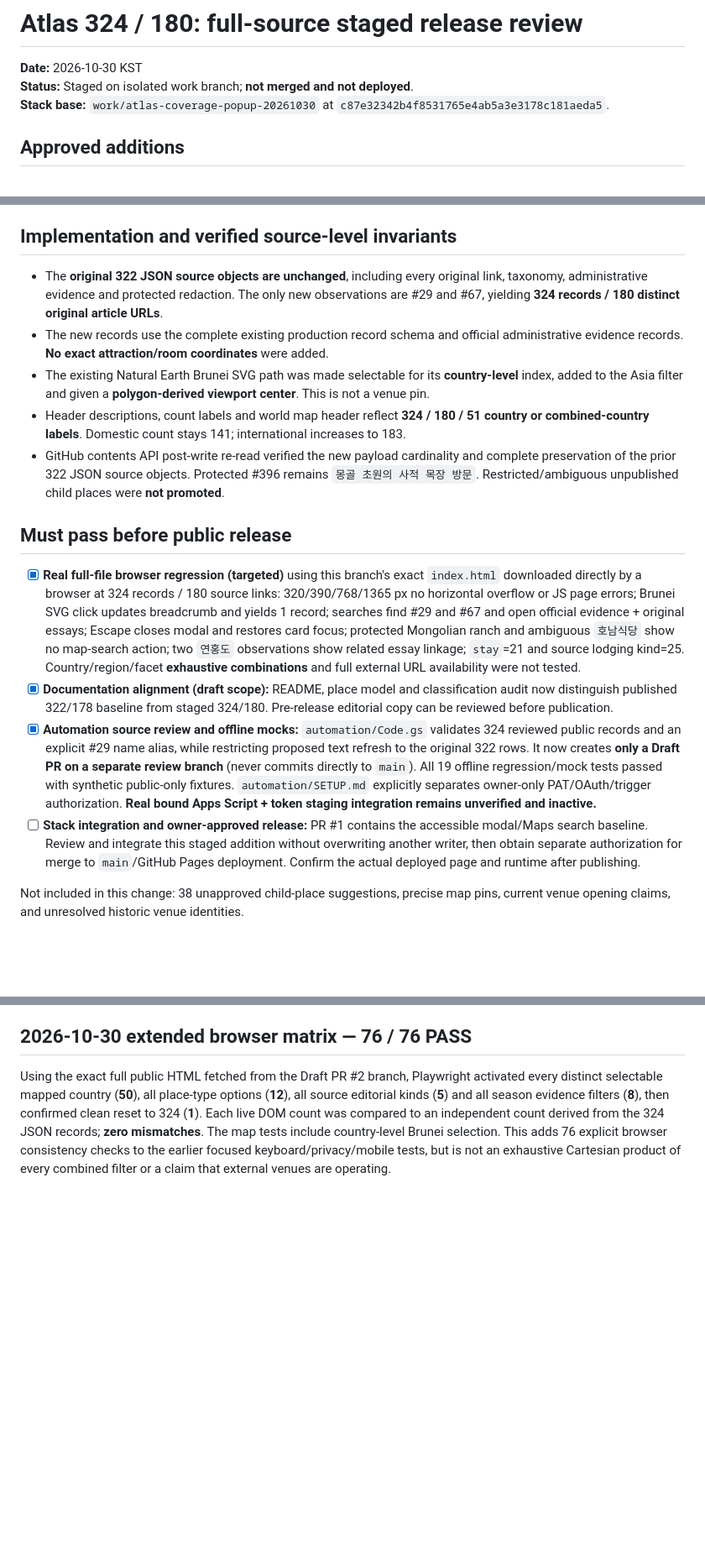
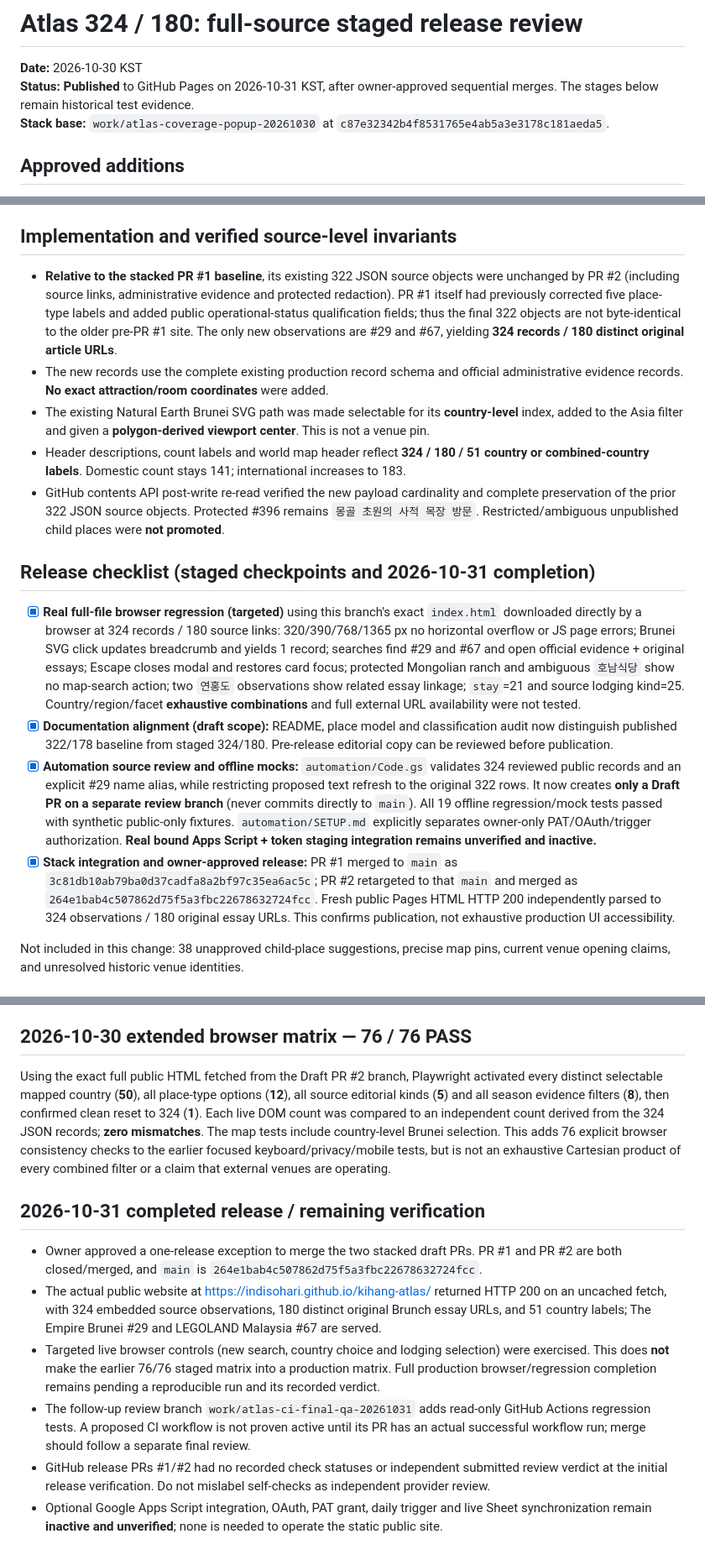
Before and after one commit to indisohari/kihang-atlas, a Markdown page: docs/ATLAS_324_STAGED_RELEASE.md, 3 parts joined by grey strips. Shown at 84% size. Rendered like a GitHub page; blank space fills up the shorter version.

Commit message:
docs: close Atlas release gates with verified public deployment

```diff
--- a/docs/ATLAS_324_STAGED_RELEASE.md
+++ b/docs/ATLAS_324_STAGED_RELEASE.md
@@ -1,7 +1,7 @@
 # Atlas 324 / 180: full-source staged release review
 
 **Date:** 2026-10-30 KST
-**Status:** Staged on isolated work branch; **not merged and not deployed**.
+**Status:** **Published** to GitHub Pages on 2026-10-31 KST, after owner-approved sequential merges. The stages below remain historical test evidence.
 **Stack base:** `work/atlas-coverage-popup-20261030` at `c87e32342b4f8531765e4ab5a3e3178c181aeda5`.
 
 ## Approved additions
@@ -17,18 +17,18 @@ Both records are *author* observations, not the atlas owner's personal visit. Al
 
 ## Implementation and verified source-level invariants
 
-- The **original 322 JSON source objects are unchanged**, including every original link, taxonomy, administrative evidence and protected redaction. The only new observations are #29 and #67, yielding **324 records / 180 distinct original article URLs**.
+- **Relative to the stacked PR #1 baseline**, its existing 322 JSON source objects were unchanged by PR #2 (including source links, administrative evidence and protected redaction). PR #1 itself had previously corrected five place-type labels and added public operational-status qualification fields; thus the final 322 objects are not byte-identical to the older pre-PR #1 site. The only new observations are #29 and #67, yielding **324 records / 180 distinct original article URLs**.
 - The new records use the complete existing production record schema and official administrative evidence records. **No exact attraction/room coordinates** were added.
 - The existing Natural Earth Brunei SVG path was made selectable for its **country-level** index, added to the Asia filter and given a **polygon-derived viewport center**. This is not a venue pin.
 - Header descriptions, count labels and world map header reflect **324 / 180 / 51 country or combined-country labels**. Domestic count stays 141; international increases to 183.
 - GitHub contents API post-write re-read verified the new payload cardinality and complete preservation of the prior 322 JSON source objects. Protected #396 remains `몽골 초원의 사적 목장 방문`. Restricted/ambiguous unpublished child places were **not promoted**.
 
-## Must pass before public release
+## Release checklist (staged checkpoints and 2026-10-31 completion)
 
 - [x] **Real full-file browser regression (targeted)** using this branch's exact `index.html` downloaded directly by a browser at 324 records / 180 source links: 320/390/768/1365 px no horizontal overflow or JS page errors; Brunei SVG click updates breadcrumb and yields 1 record; searches find #29 and #67 and open official evidence + original essays; Escape closes modal and restores card focus; protected Mongolian ranch and ambiguous `호남식당` show no map-search action; two `연홍도` observations show related essay linkage; `stay`=21 and source lodging kind=25. Country/region/facet **exhaustive combinations** and full external URL availability were not tested.
 - [x] **Documentation alignment (draft scope):** README, place model and classification audit now distinguish published 322/178 baseline from staged 324/180. Pre-release editorial copy can be reviewed before publication.
 - [x] **Automation source review and offline mocks:** `automation/Code.gs` validates 324 reviewed public records and an explicit #29 name alias, while restricting proposed text refresh to the original 322 rows. It now creates **only a Draft PR on a separate review branch** (never commits directly to `main`). All 19 offline regression/mock tests passed with synthetic public-only fixtures. `automation/SETUP.md` explicitly separates owner-only PAT/OAuth/trigger authorization. **Real bound Apps Script + token staging integration remains unverified and inactive.**
-- [ ] **Stack integration and owner-approved release:** PR #1 contains the accessible modal/Maps search baseline. Review and integrate this staged addition without overwriting another writer, then obtain separate authorization for merge to `main`/GitHub Pages deployment. Confirm the actual deployed page and runtime after publishing.
+- [x] **Stack integration and owner-approved release:** PR #1 merged to `main` as `3c81db10ab79ba0d37cadfa8a2bf97c35ea6ac5c`; PR #2 retargeted to that `main` and merged as `264e1bab4c507862d75f5a3fbc22678632724fcc`. Fresh public Pages HTML HTTP 200 independently parsed to 324 observations / 180 original essay URLs. This confirms publication, not exhaustive production UI accessibility.
 
 Not included in this change: 38 unapproved child-place suggestions, precise map pins, current venue opening claims, and unresolved historic venue identities.
 
@@ -56,3 +56,12 @@ Not included in this change: 38 unapproved child-place suggestions, precise map
 ## 2026-10-30 extended browser matrix — 76 / 76 PASS
 
 Using the exact full public HTML fetched from the Draft PR #2 branch, Playwright activated every distinct selectable mapped country (**50**), all place-type options (**12**), all source editorial kinds (**5**) and all season evidence filters (**8**), then confirmed clean reset to 324 (**1**). Each live DOM count was compared to an independent count derived from the 324 JSON records; **zero mismatches**. The map tests include country-level Brunei selection. This adds 76 explicit browser consistency checks to the earlier focused keyboard/privacy/mobile tests, but is not an exhaustive Cartesian product of every combined filter or a claim that external venues are operating.
+
+## 2026-10-31 completed release / remaining verification
+
+- Owner approved a one-release exception to merge the two stacked draft PRs. PR #1 and PR #2 are both closed/merged, and `main` is `264e1bab4c507862d75f5a3fbc22678632724fcc`.
+- The actual public website at https://indisohari.github.io/kihang-atlas/ returned HTTP 200 on an uncached fetch, with 324 embedded source observations, 180 distinct original Brunch essay URLs, and 51 country labels; The Empire Brunei #29 and LEGOLAND Malaysia #67 are served.
+- Targeted live browser controls (new search, country choice and lodging selection) were exercised. This does **not** make the earlier 76/76 staged matrix into a production matrix. Full production browser/regression completion remains pending a reproducible run and its recorded verdict.
+- The follow-up review branch `work/atlas-ci-final-qa-20261031` adds read-only GitHub Actions regression tests. A proposed CI workflow is not proven active until its PR has an actual successful workflow run; merge should follow a separate final review.
+- GitHub release PRs #1/#2 had no recorded check statuses or independent submitted review verdict at the initial release verification. Do not mislabel self-checks as independent provider review.
+- Optional Google Apps Script integration, OAuth, PAT grant, daily trigger and live Sheet synchronization remain **inactive and unverified**; none is needed to operate the static public site.
```
